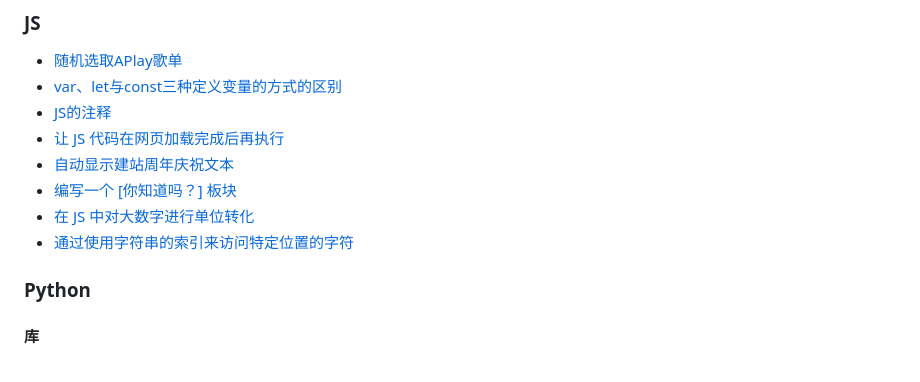
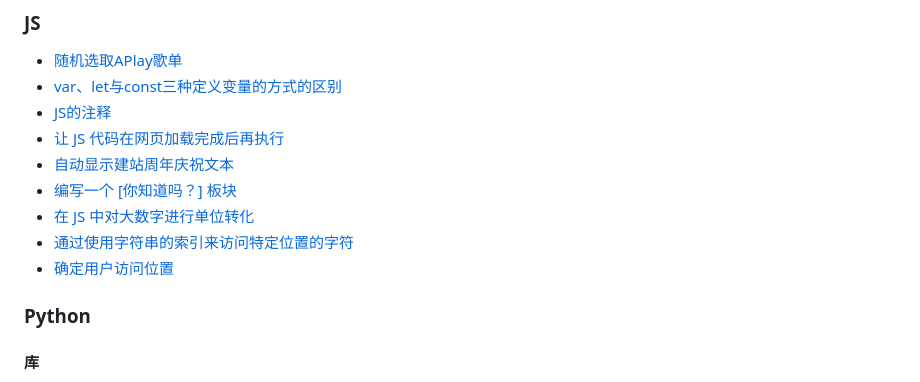
Before and after one commit to DuckDuckStudio/Articles, a Markdown page: README.md, the part around one of its changes. GitHub-like rendering.

Commit message:
add:信息速查\JS\确定用户访问位置

```diff
--- a/README.md
+++ b/README.md
@@ -36,6 +36,7 @@
 - [编写一个 [你知道吗？] 板块](https://duckduckstudio.github.io/Articles/#/信息速查/JS/你知道吗)
 - [在 JS 中对大数字进行单位转化](https://duckduckstudio.github.io/Articles/#/信息速查/JS/数字单位转化)
 - [通过使用字符串的索引来访问特定位置的字符](https://duckduckstudio.github.io/Articles/#/信息速查/JS/索引特定位置的字符)
+- [确定用户访问位置](https://duckduckstudio.github.io/Articles/#/信息速查/JS/确定用户位置)
 
 ### Python
 #### 库
```
Also changed, not shown: other parts of README.md (+1 -1 lines), docs/README.md (+2 -1 lines), 1 other file.
